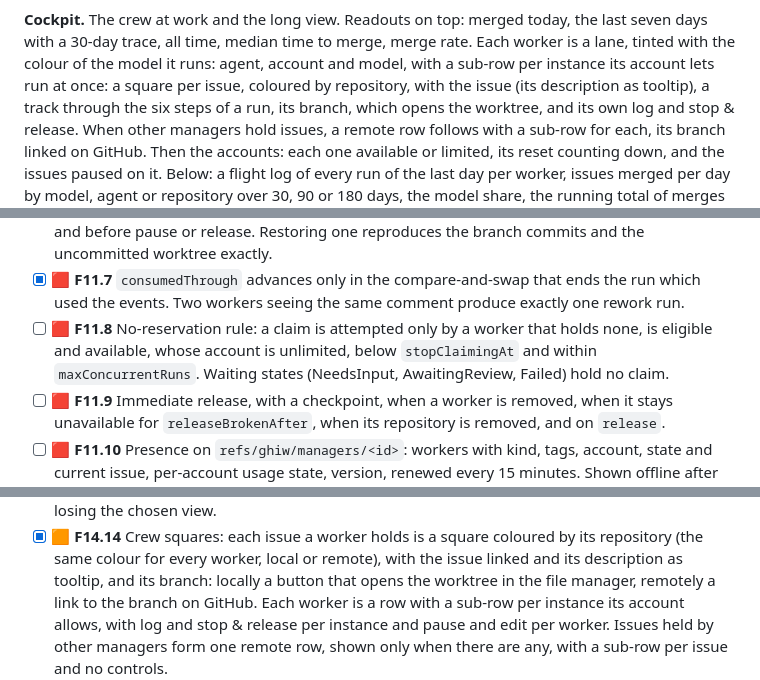
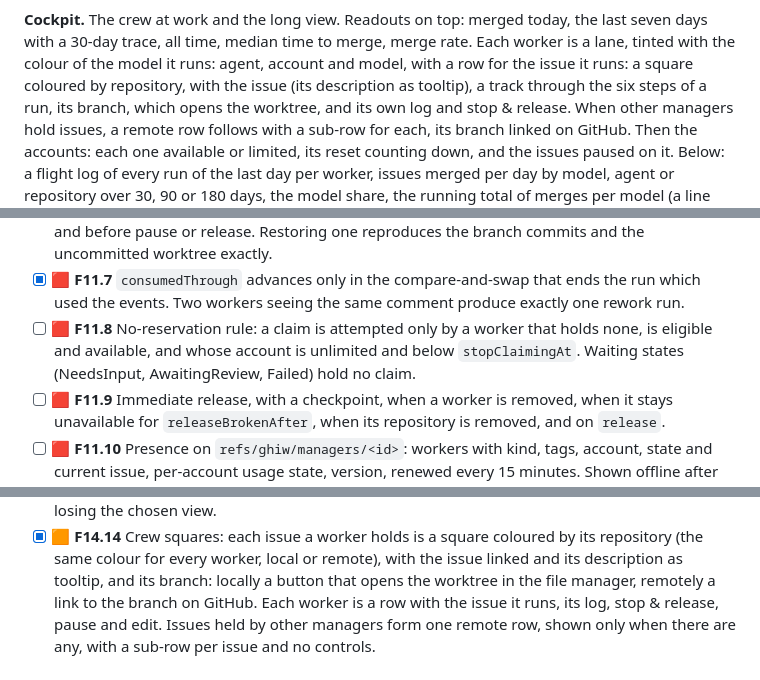
Before and after one commit to Hawkynt/GitHubIssueWorker, a Markdown page: README.md, 3 parts joined by grey strips. GitHub-like rendering.

```diff
--- a/README.md
+++ b/README.md
@@ -259,8 +258,8 @@ manager, marked remote.
 
 **Cockpit.** The crew at work and the long view. Readouts on top: merged today, the last seven days
 with a 30-day trace, all time, median time to merge, merge rate. Each worker is a lane, tinted with
-the colour of the model it runs: agent, account and model, with a sub-row per instance its account
-lets run at once: a square per issue, coloured by repository, with the issue (its description as
+the colour of the model it runs: agent, account and model, with a row for the issue it runs: a
+square coloured by repository, with the issue (its description as
 tooltip), a track through the six steps of a run, its branch, which opens the worktree, and its own
 log and stop & release. When other managers hold issues, a remote row follows with a sub-row for
 each, its branch linked on GitHub. Then the accounts: each one available or limited, its reset
@@ -1271,8 +1271,7 @@ operational items, demonstrated on a real repository. Commits that implement an
 - [x] 🟥 **F11.7** `consumedThrough` advances only in the compare-and-swap that ends the run which
   used the events. Two workers seeing the same comment produce exactly one rework run.
 - [ ] 🟥 **F11.8** No-reservation rule: a claim is attempted only by a worker that holds none, is
-  eligible and available, whose account is unlimited, below `stopClaimingAt` and within
-  `maxConcurrentRuns`. Waiting states (NeedsInput, AwaitingReview, Failed) hold no claim.
+  eligible and available, and whose account is unlimited and below `stopClaimingAt`. Waiting states (NeedsInput, AwaitingReview, Failed) hold no claim.
 - [ ] 🟥 **F11.9** Immediate release, with a checkpoint, when a worker is removed, when it stays
   unavailable for `releaseBrokenAfter`, when its repository is removed, and on `release`.
 - [ ] 🟥 **F11.10** Presence on `refs/ghiw/managers/<id>`: workers with kind, tags, account, state and
@@ -1401,8 +1401,8 @@ operational items, demonstrated on a real repository. Commits that implement an
 - [x] 🟧 **F14.14** Crew squares: each issue a worker holds is a square coloured by its repository
   (the same colour for every worker, local or remote), with the issue linked and its description as
   tooltip, and its branch: locally a button that opens the worktree in the file manager, remotely a
-  link to the branch on GitHub. Each worker is a row with a sub-row per instance its account
-  allows, with log and stop & release per instance and pause and edit per worker. Issues held by
+  link to the branch on GitHub. Each worker is a row with the issue it runs, its log, stop &
+  release, pause and edit. Issues held by
   other managers form one remote row, shown only when there are any, with a sub-row per issue and no
   controls.
 - [x] 🟥 **F14.15** Blockers: a run that waits on something only a person can do says so. While its
```
Also changed, not shown: other parts of README.md (+28 -27 lines), docs/screenshots/fleet.png, docs/screenshots/issues.png, docs/screenshots/settings.png, 14 other files.
